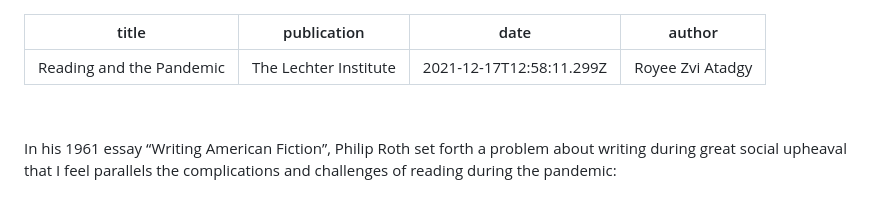
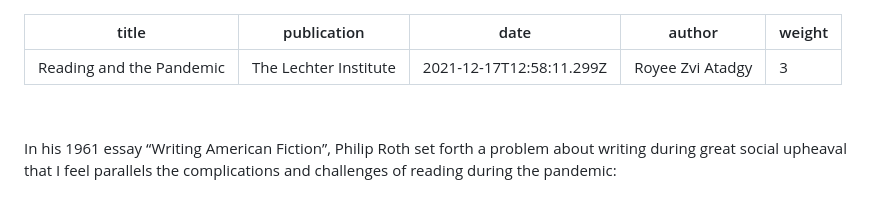
Before and after one commit to knnymllr/royee-zvi, a Markdown page: src/essays/double-testing.md, the part around the change. Drawn GitHub-style.

Commit message:
Update Essays “double-testing”

```diff
--- a/src/essays/double-testing.md
+++ b/src/essays/double-testing.md
@@ -3,6 +3,7 @@ title: Reading and the Pandemic
 publication: The Lechter Institute
 date: 2021-12-17T12:58:11.299Z
 author: Royee Zvi Atadgy
+weight: "3"
 ---
 
 
```
